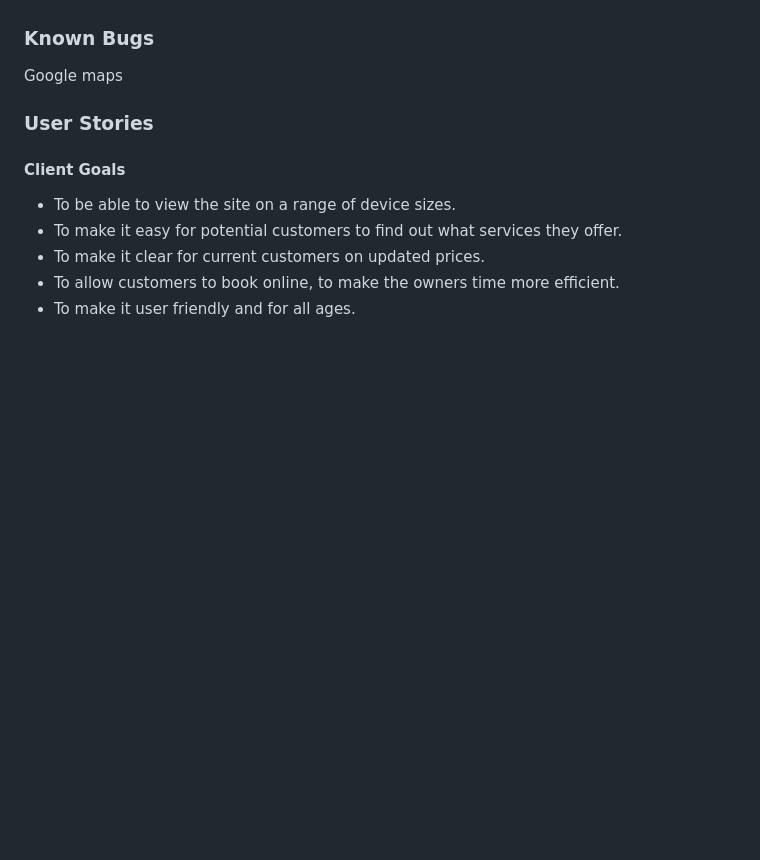
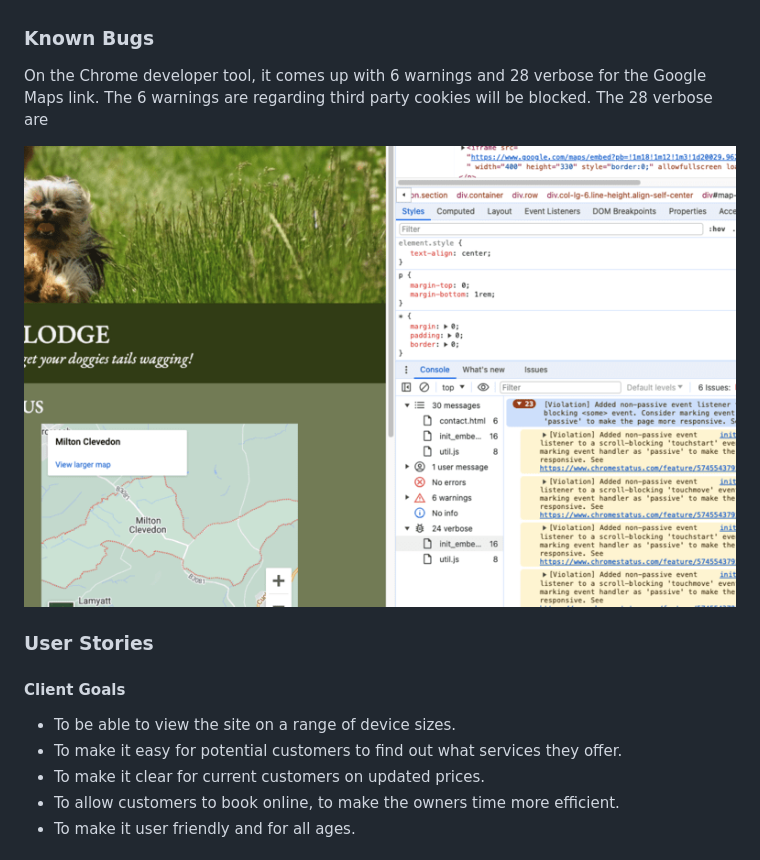
Before and after one commit to CharlieBurton10/waggytaillodge, a Markdown page: README.md, the part around the change. Rendered like a GitHub page; pictures changed too: docs/testing/googlemapserror.png (added); blank space fills up the shorter version.

Commit message:
Add google maps image

```diff
--- a/README.md
+++ b/README.md
@@ -275,7 +275,9 @@ The W3C validator was used to validate the HTML on all pages of the website. It
 
 ### Known Bugs
 
-Google maps
+On the Chrome developer tool, it comes up with 6 warnings and 28 verbose for the Google Maps link. The 6 warnings are regarding third party cookies will be blocked. The 28 verbose are
+
+![Google Maps Error](docs/testing/googlemapserror.png)
 
 ### User Stories
 
```
Also changed, not shown: 1 other file.
